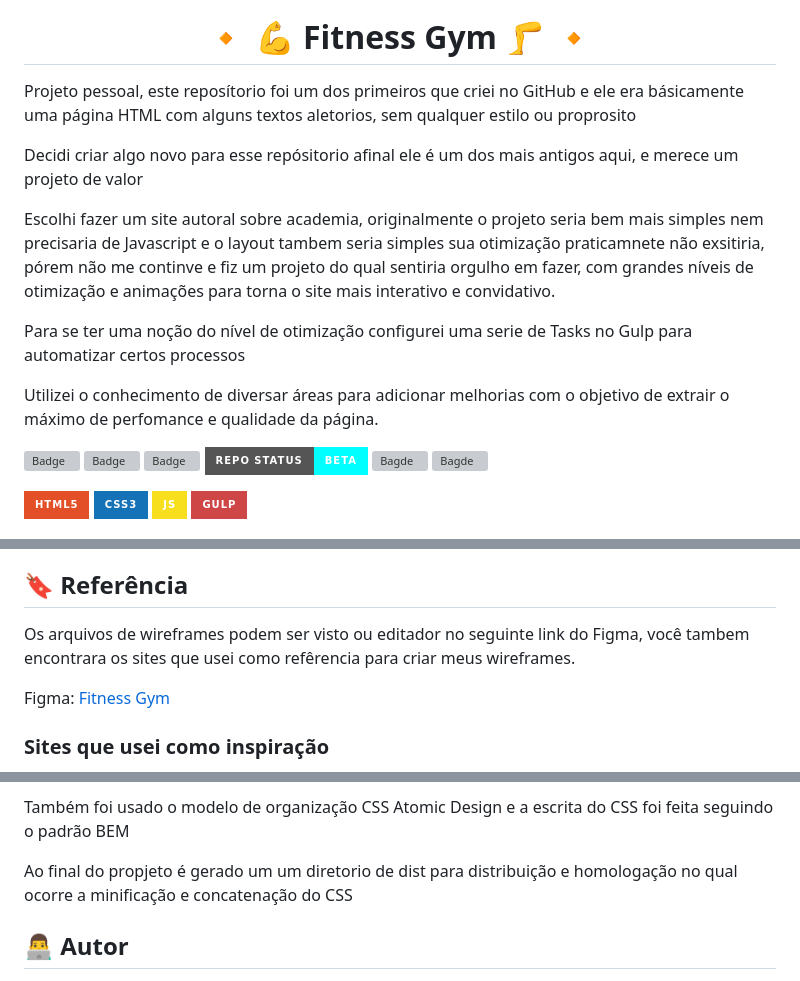
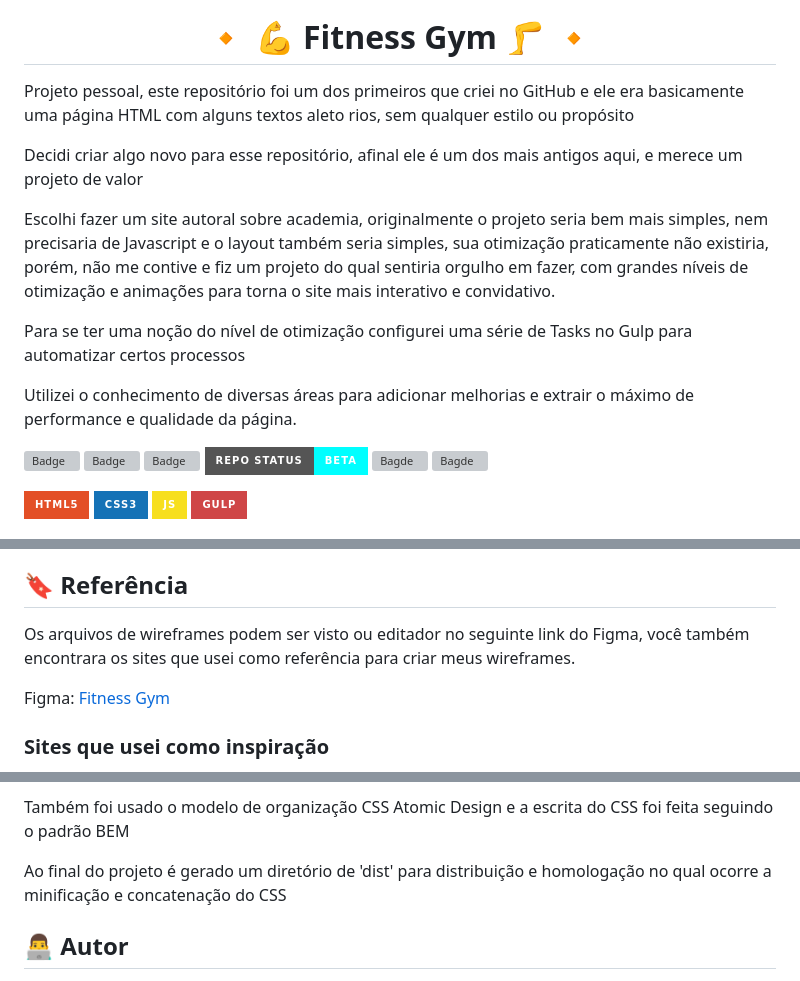
Before and after one commit to Epiled/fitness-gym, a Markdown page: README.md, 3 parts joined by grey strips. Drawn GitHub-style; badges without logos; grey boxes are pictures that could not be loaded.

Commit message:
Update README.md
Correção de texto

```diff
--- a/README.md
+++ b/README.md
@@ -3,19 +3,19 @@
 <h1 align="center" id="sobre"> 🔸 💪 Fitness Gym 🦵 🔸 </h1>
 
 <p>
-  Projeto pessoal, este reposítorio foi um dos primeiros que criei no GitHub e ele era básicamente uma página HTML com alguns textos aletorios, sem qualquer estilo ou proprosito
+  Projeto pessoal, este repositório foi um dos primeiros que criei no GitHub e ele era basicamente uma página HTML com alguns textos aleto rios, sem qualquer estilo ou propósito
 </p>
 <p>
-  Decidi criar algo novo para esse repósitorio afinal ele é um dos mais antigos aqui, e merece um projeto de valor
+  Decidi criar algo novo para esse repositório, afinal ele é um dos mais antigos aqui, e merece um projeto de valor
 </p>
 <p>
-  Escolhi fazer um site autoral sobre academia, originalmente o projeto seria bem mais simples nem precisaria de Javascript e o layout tambem seria simples sua otimização praticamnete não exsitiria, pórem não me continve e fiz um projeto do qual sentiria orgulho em fazer, com grandes níveis de otimização e animações para torna o site mais interativo e convidativo.
+  Escolhi fazer um site autoral sobre academia, originalmente o projeto seria bem mais simples, nem precisaria de Javascript e o layout também seria simples, sua otimização praticamente não existiria, porém, não me contive e fiz um projeto do qual sentiria orgulho em fazer, com grandes níveis de otimização e animações para torna o site mais interativo e convidativo.
 </p>
 <p>
-  Para se ter uma noção do nível de otimização configurei uma serie de Tasks no Gulp para automatizar certos processos
+  Para se ter uma noção do nível de otimização configurei uma série de Tasks no Gulp para automatizar certos processos
 </p>
 <p>
-  Utilizei o conhecimento de diversar áreas para adicionar melhorias com o objetivo de extrair o máximo de perfomance e qualidade da página.
+  Utilizei o conhecimento de diversas áreas para adicionar melhorias e extrair o máximo de performance e qualidade da página.
 </p>
 
 ![Badge](https://img.shields.io/github/last-commit/Epiled/fitness-gym?style=for-the-badge)
@@ -48,7 +48,7 @@
 
 <h2 id="referencia"> 🔖 Referência </h2>
 <p>
-  Os arquivos de wireframes podem ser visto ou editador no seguinte link do Figma, você tambem encontrara os sites que usei como refêrencia para criar meus wireframes.
+  Os arquivos de wireframes podem ser visto ou editador no seguinte link do Figma, você também encontrara os sites que usei como referência para criar meus wireframes.
 <p>
 <p>
   Figma: <a target="_blank" href="https://www.figma.com/file/FodXub9KWw9YjUF2Zfl1GZ/Linkdlin-Projeto-%2F-GitHub-Organizar?type=design&node-id=0%3A1&mode=design&t=RONnshCJTvwMx9t2-1">
@@ -113,7 +113,7 @@ As seguintes tecnologias foram usadas na construção deste projeto:
   Também foi usado o modelo de organização CSS Atomic Design e a escrita do CSS foi feita seguindo o padrão BEM
 </p>
 <p>
-  Ao final do propjeto é gerado um um diretorio de dist para distribuição e homologação no qual ocorre a minificação e concatenação do CSS
+  Ao final do projeto é gerado um diretório de 'dist' para distribuição e homologação no qual ocorre a minificação e concatenação do CSS
 </p>
 
 <h2 id="autor"> 👨‍💻 Autor </h2>
```
